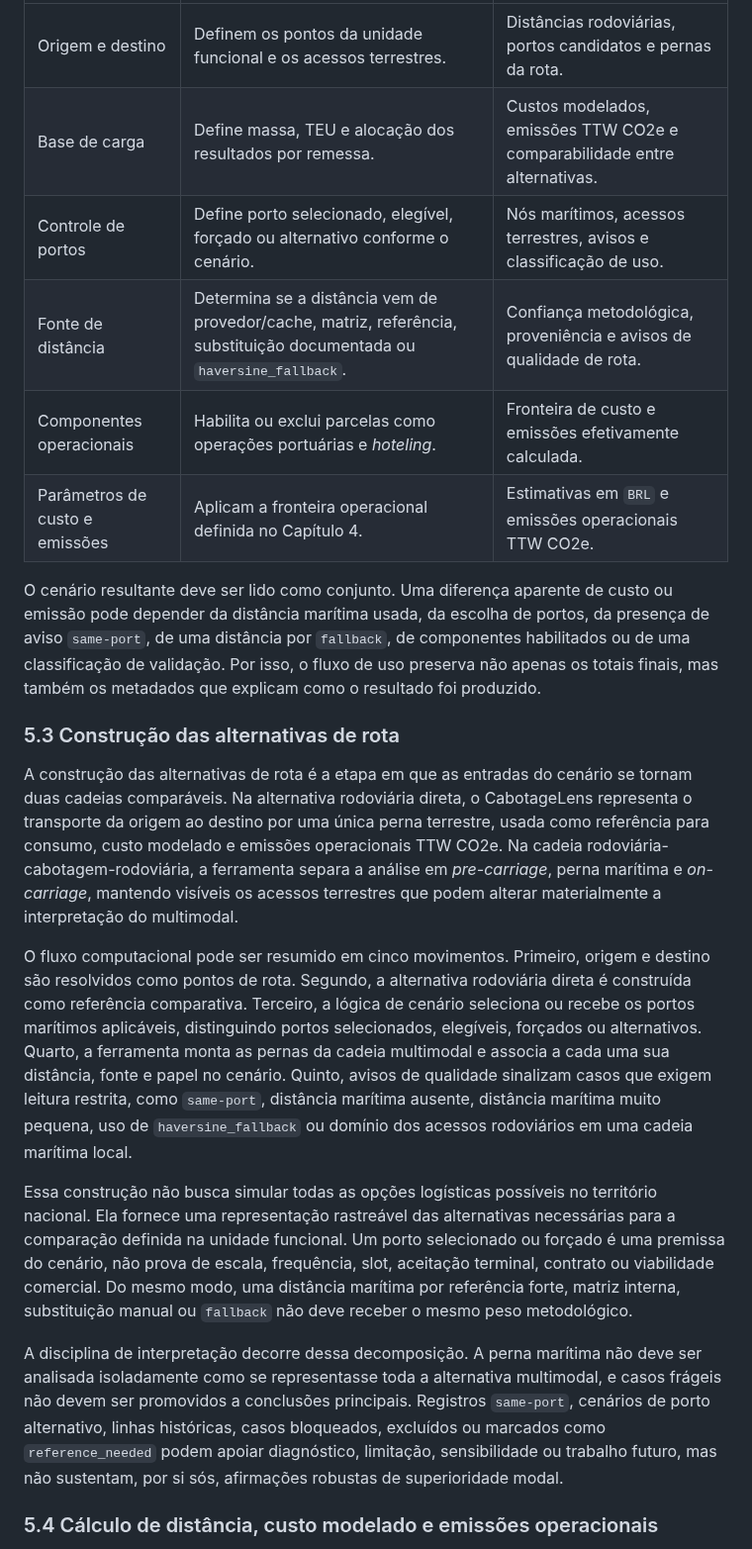
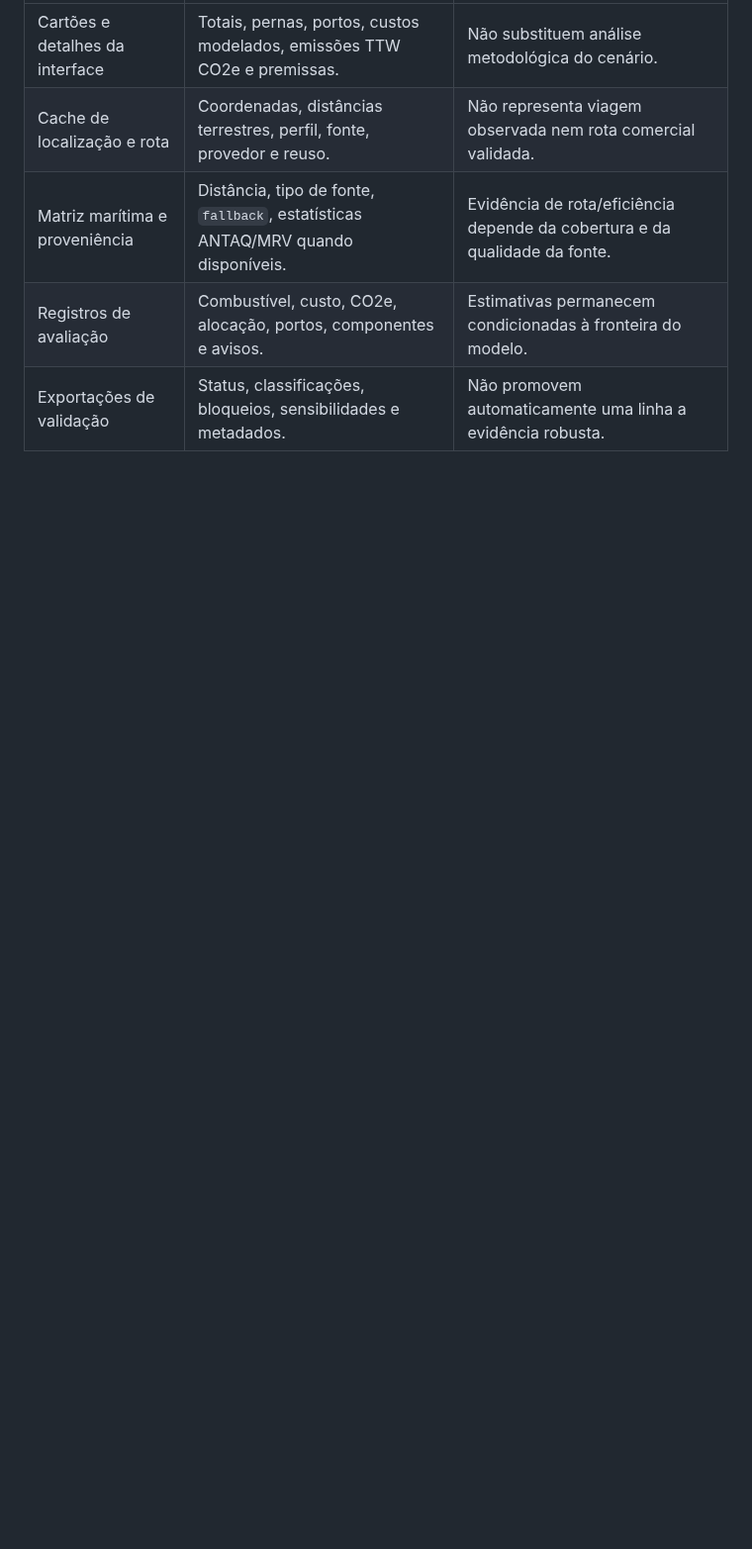
Before and after one commit to pennylanesccp/cabotage-lens, a Markdown page: docs/tf_final_report_draft.md, the part around one of its changes. Shown at 99% size. Drawn GitHub-style; blank space fills up the shorter version.

```diff
--- a/docs/tf_final_report_draft.md
+++ b/docs/tf_final_report_draft.md
@@ -303,22 +349,7 @@ As entradas geográficas são resolvidas em localizações utilizadas pela const
 | --- | --- | --- |
-| Origem e destino | Definem os pontos da unidade funcional e os acessos terrestres. | Distâncias rodoviárias, portos candidatos e pernas da rota. |
-| Base de carga | Define massa, TEU e alocação dos resultados por remessa. | Custos modelados, emissões TTW CO2e e comparabilidade entre alternativas. |
-| Controle de portos | Define porto selecionado, elegível, forçado ou alternativo conforme o cenário. | Nós marítimos, acessos terrestres, avisos e classificação de uso. |
-| Fonte de distância | Determina se a distância vem de provedor/cache, matriz, referência, substituição documentada ou `haversine_fallback`. | Confiança metodológica, proveniência e avisos de qualidade de rota. |
-| Componentes operacionais | Habilita ou exclui parcelas como operações portuárias e *hoteling*. | Fronteira de custo e emissões efetivamente calculada. |
-| Parâmetros de custo e emissões | Aplicam a fronteira operacional definida no Capítulo 4. | Estimativas em `BRL` e emissões operacionais TTW CO2e. |
+| Cartões e detalhes da interface | Totais, pernas, portos, custos modelados, emissões TTW CO2e e premissas. | Não substituem análise metodológica do cenário. |
+| Cache de localização e rota | Coordenadas, distâncias terrestres, perfil, fonte, provedor e reuso. | Não representa viagem observada nem rota comercial validada. |
+| Matriz marítima e proveniência | Distância, tipo de fonte, `fallback`, estatísticas ANTAQ/MRV quando disponíveis. | Evidência de rota/eficiência depende da cobertura e da qualidade da fonte. |
+| Registros de avaliação | Combustível, custo, CO2e, alocação, portos, componentes e avisos. | Estimativas permanecem condicionadas à fronteira do modelo. |
+| Exportações de validação | Status, classificações, bloqueios, sensibilidades e metadados. | Não promovem automaticamente uma linha a evidência robusta. |
 
-O cenário resultante deve ser lido como conjunto. Uma diferença aparente de custo ou emissão pode depender da distância marítima usada, da escolha de portos, da presença de aviso `same-port`, de uma distância por `fallback`, de componentes habilitados ou de uma classificação de validação. Por isso, o fluxo de uso preserva não apenas os totais finais, mas também os metadados que explicam como o resultado foi produzido.
-
-### 5.3 Construção das alternativas de rota
-
-A construção das alternativas de rota é a etapa em que as entradas do cenário se tornam duas cadeias comparáveis. Na alternativa rodoviária direta, o CabotageLens representa o transporte da origem ao destino por uma única perna terrestre, usada como referência para consumo, custo modelado e emissões operacionais TTW CO2e. Na cadeia rodoviária-cabotagem-rodoviária, a ferramenta separa a análise em *pre-carriage*, perna marítima e *on-carriage*, mantendo visíveis os acessos terrestres que podem alterar materialmente a interpretação do multimodal.
-
-O fluxo computacional pode ser resumido em cinco movimentos. Primeiro, origem e destino são resolvidos como pontos de rota. Segundo, a alternativa rodoviária direta é construída como referência comparativa. Terceiro, a lógica de cenário seleciona ou recebe os portos marítimos aplicáveis, distinguindo portos selecionados, elegíveis, forçados ou alternativos. Quarto, a ferramenta monta as pernas da cadeia multimodal e associa a cada uma sua distância, fonte e papel no cenário. Quinto, avisos de qualidade sinalizam casos que exigem leitura restrita, como `same-port`, distância marítima ausente, distância marítima muito pequena, uso de `haversine_fallback` ou domínio dos acessos rodoviários em uma cadeia marítima local.
-
-Essa construção não busca simular todas as opções logísticas possíveis no território nacional. Ela fornece uma representação rastreável das alternativas necessárias para a comparação definida na unidade funcional. Um porto selecionado ou forçado é uma premissa do cenário, não prova de escala, frequência, slot, aceitação terminal, contrato ou viabilidade comercial. Do mesmo modo, uma distância marítima por referência forte, matriz interna, substituição manual ou `fallback` não deve receber o mesmo peso metodológico.
-
-A disciplina de interpretação decorre dessa decomposição. A perna marítima não deve ser analisada isoladamente como se representasse toda a alternativa multimodal, e casos frágeis não devem ser promovidos a conclusões principais. Registros `same-port`, cenários de porto alternativo, linhas históricas, casos bloqueados, excluídos ou marcados como `reference_needed` podem apoiar diagnóstico, limitação, sensibilidade ou trabalho futuro, mas não sustentam, por si sós, afirmações robustas de superioridade modal.
-
-### 5.4 Cálculo de distância, custo modelado e emissões operacionais
-
```
Also changed, not shown: other parts of docs/tf_final_report_draft.md (+60 -50 lines).
